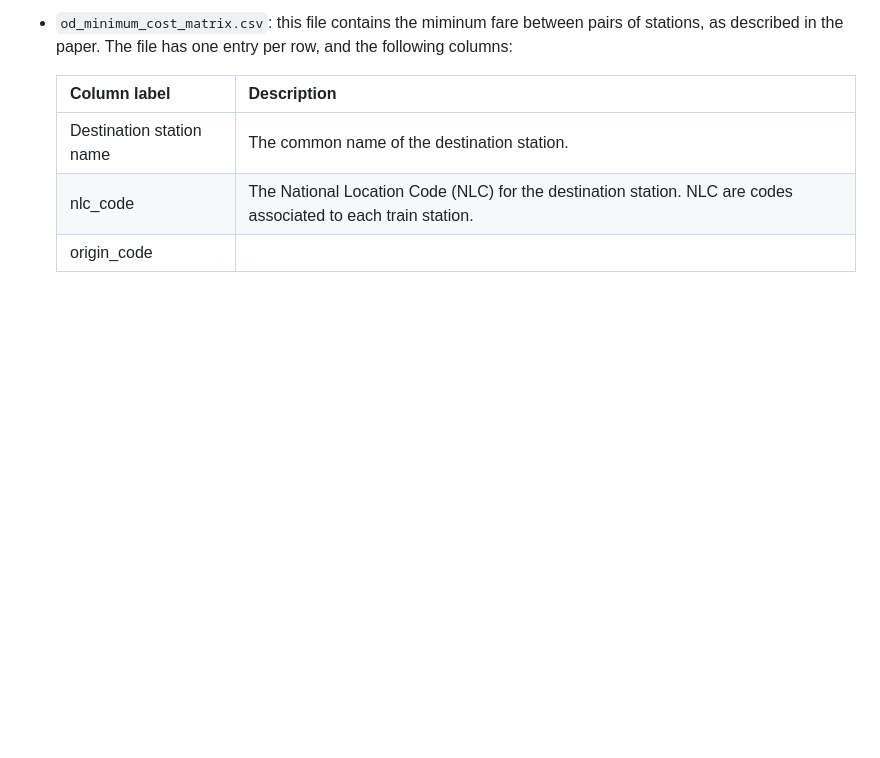
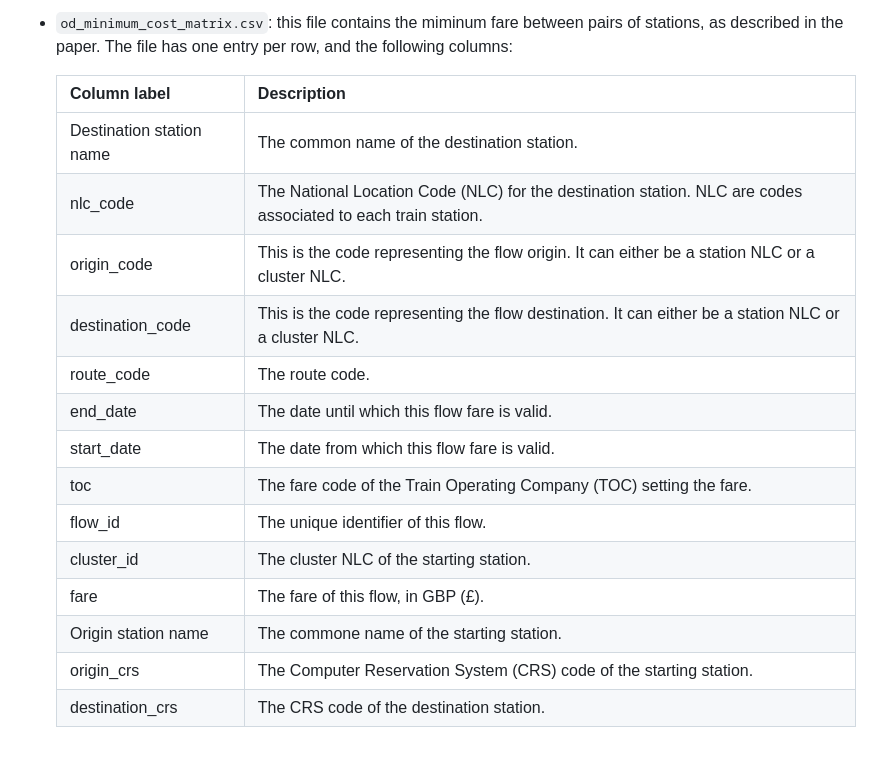
Before and after one commit to FedericoBotta/railfares, a Markdown page: README.md, the part around the change. GitHub-like rendering; blank space fills up the shorter version.

```diff
--- a/README.md
+++ b/README.md
@@ -206,4 +206,15 @@ The data realesed as part of this package can be found in the [Releases](https:/
     | ----------- | ----------- |
     | Destination station name| The common name of the destination station.|
     | nlc_code| The National Location Code (NLC) for the destination station. NLC are codes associated to each train station.|
-    | origin_code      | |
+    | origin_code| This is the code representing the flow origin. It can either be a station NLC or a cluster NLC. |
+    | destination_code| This is the code representing the flow destination. It can either be a station NLC or a cluster NLC. |
+    | route_code| The route code. |
+    | end_date| The date until which this flow fare is valid.|
+    | start_date| The date from which this flow fare is valid.|
+    | toc| The fare code of the Train Operating Company (TOC) setting the fare. |
+    | flow_id| The unique identifier of this flow. |
+    | cluster_id| The cluster NLC of the starting station.|
+    |fare| The fare of this flow, in GBP (£).|
+    |Origin station name| The commone name of the starting station.|
+    |origin_crs| The Computer Reservation System (CRS) code of the starting station.|
+    |destination_crs| The CRS code of the destination station.|
```
